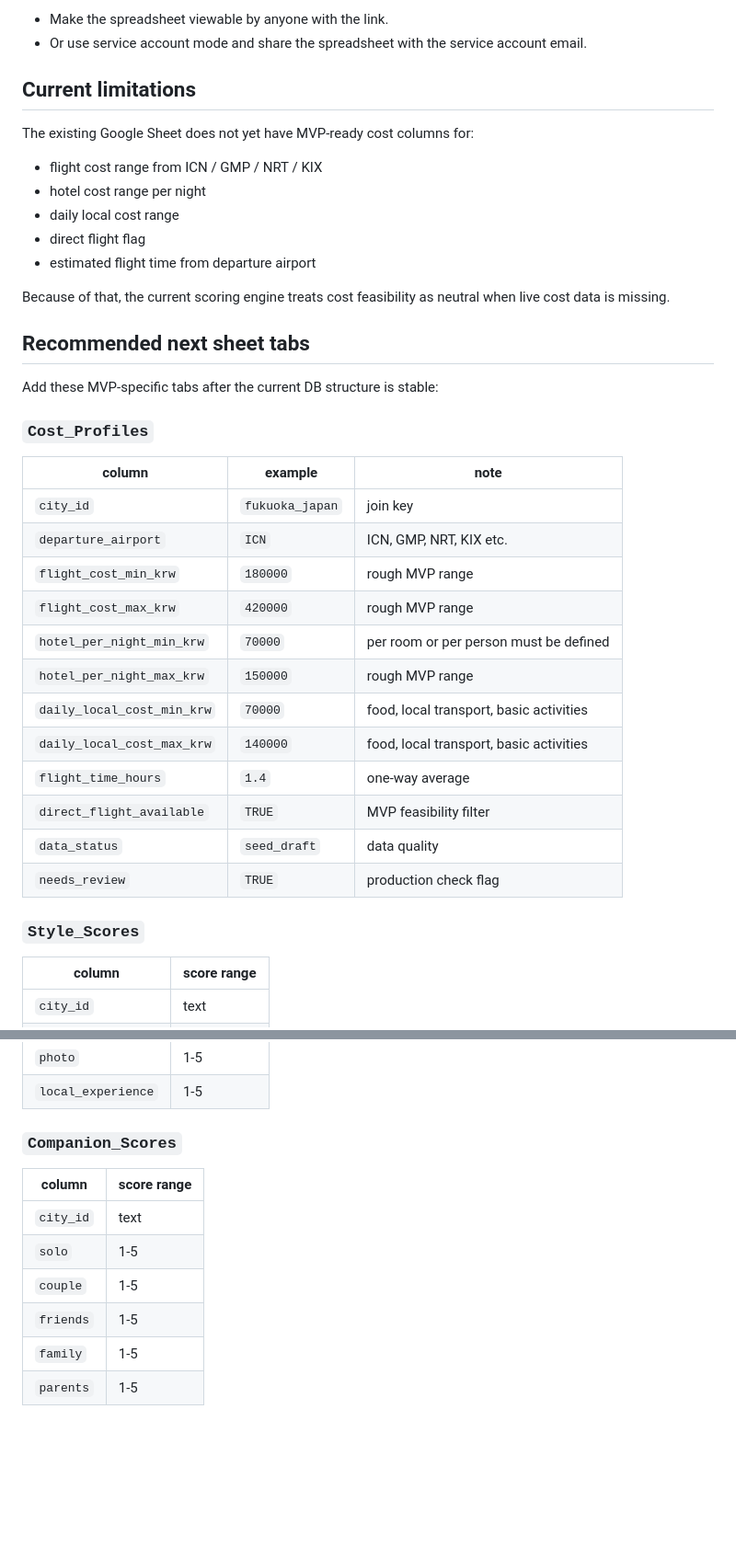
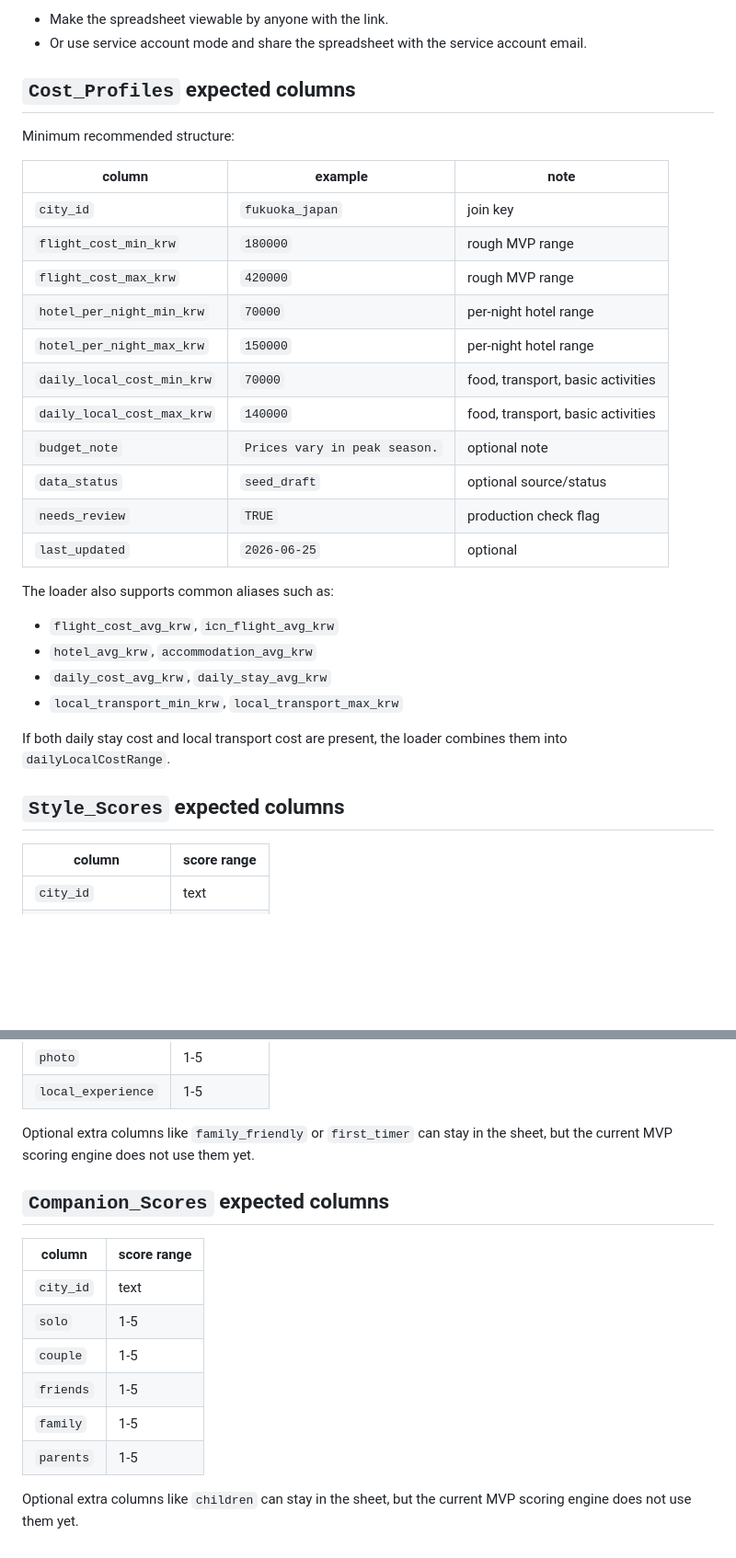
Before and after one commit to DongDaemoonTwin/Test, a Markdown page: docs/google-sheets-connection.md, 2 parts joined by grey strips. Shown at 92% size. GitHub-like rendering; blank space fills up the shorter version.

Commit message:
Document connected MVP scoring tabs

```diff
--- a/docs/google-sheets-connection.md
+++ b/docs/google-sheets-connection.md
@@ -94,40 +105,34 @@ Fix it with one of these:
 - Make the spreadsheet viewable by anyone with the link.
 - Or use service account mode and share the spreadsheet with the service account email.
 
-## Current limitations
+## `Cost_Profiles` expected columns
 
-The existing Google Sheet does not yet have MVP-ready cost columns for:
-
-- flight cost range from ICN / GMP / NRT / KIX
-- hotel cost range per night
-- daily local cost range
-- direct flight flag
-- estimated flight time from departure airport
-
-Because of that, the current scoring engine treats cost feasibility as neutral when live cost data is missing.
-
-## Recommended next sheet tabs
-
-Add these MVP-specific tabs after the current DB structure is stable:
-
-### `Cost_Profiles`
+Minimum recommended structure:
 
 | column | example | note |
 |---|---|---|
 | `city_id` | `fukuoka_japan` | join key |
-| `departure_airport` | `ICN` | ICN, GMP, NRT, KIX etc. |
 | `flight_cost_min_krw` | `180000` | rough MVP range |
 | `flight_cost_max_krw` | `420000` | rough MVP range |
-| `hotel_per_night_min_krw` | `70000` | per room or per person must be defined |
-| `hotel_per_night_max_krw` | `150000` | rough MVP range |
-| `daily_local_cost_min_krw` | `70000` | food, local transport, basic activities |
-| `daily_local_cost_max_krw` | `140000` | food, local transport, basic activities |
-| `flight_time_hours` | `1.4` | one-way average |
-| `direct_flight_available` | `TRUE` | MVP feasibility filter |
-| `data_status` | `seed_draft` | data quality |
+| `hotel_per_night_min_krw` | `70000` | per-night hotel range |
+| `hotel_per_night_max_krw` | `150000` | per-night hotel range |
+| `daily_local_cost_min_krw` | `70000` | food, transport, basic activities |
+| `daily_local_cost_max_krw` | `140000` | food, transport, basic activities |
+| `budget_note` | `Prices vary in peak season.` | optional note |
+| `data_status` | `seed_draft` | optional source/status |
 | `needs_review` | `TRUE` | production check flag |
+| `last_updated` | `2026-06-25` | optional |
 
-### `Style_Scores`
+The loader also supports common aliases such as:
+
+- `flight_cost_avg_krw`, `icn_flight_avg_krw`
+- `hotel_avg_krw`, `accommodation_avg_krw`
+- `daily_cost_avg_krw`, `daily_stay_avg_krw`
+- `local_transport_min_krw`, `local_transport_max_krw`
+
+If both daily stay cost and local transport cost are present, the loader combines them into `dailyLocalCostRange`.
+
+## `Style_Scores` expected columns
 
 | column | score range |
 |---|---|
@@ -142,7 +147,9 @@ Add these MVP-specific tabs after the current DB structure is stable:
 | `photo` | 1-5 |
 | `local_experience` | 1-5 |
 
-### `Companion_Scores`
+Optional extra columns like `family_friendly` or `first_timer` can stay in the sheet, but the current MVP scoring engine does not use them yet.
+
+## `Companion_Scores` expected columns
 
 | column | score range |
 |---|---|
@@ -152,3 +159,5 @@ Add these MVP-specific tabs after the current DB structure is stable:
 | `friends` | 1-5 |
 | `family` | 1-5 |
 | `parents` | 1-5 |
+
+Optional extra columns like `children` can stay in the sheet, but the current MVP scoring engine does not use them yet.
```
Also changed, not shown: other parts of docs/google-sheets-connection.md (+22 -11 lines).
